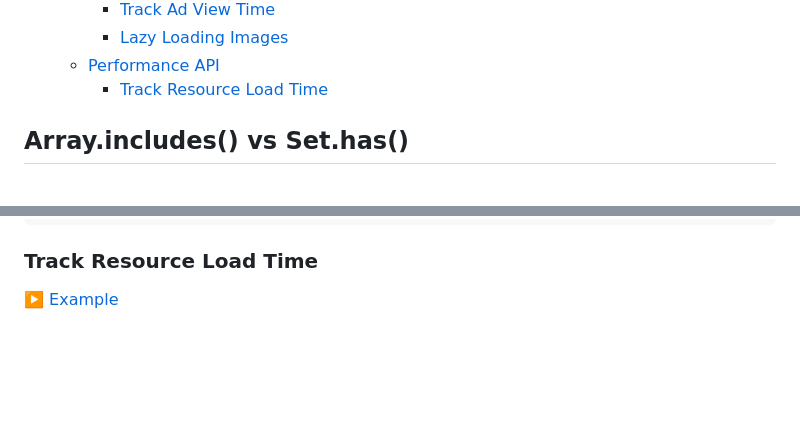
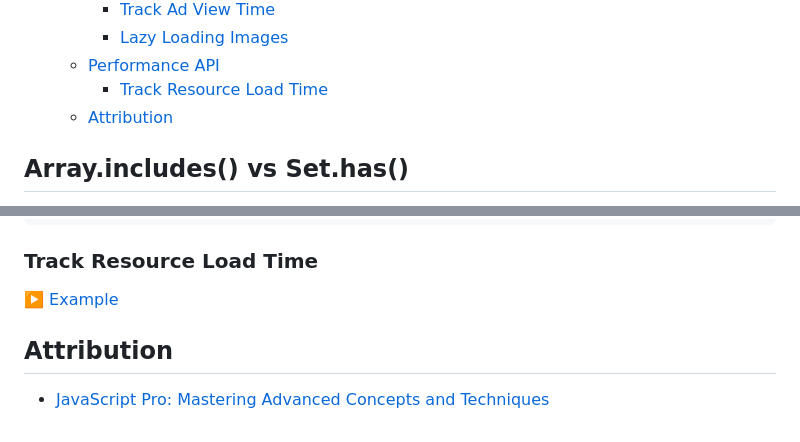
Before and after one commit to xylish7/javascript-advanced, a Markdown page: README.md, 2 parts joined by grey strips. GitHub-like rendering; blank space fills up the shorter version.

Commit message:
:memo: Add attribution secction to README.md

```diff
--- a/README.md
+++ b/README.md
@@ -59,6 +59,7 @@ In the following sections, we will cover some advanced concepts and techniques i
     - [Lazy Loading Images](#lazy-loading-images)
   - [Performance API](#performance-api)
     - [Track Resource Load Time](#track-resource-load-time)
+  - [Attribution](#attribution)
 
 ## Array.includes() vs Set.has()
 
@@ -816,3 +817,8 @@ console.log(`JS sort duration: ${JSSortDuration.toFixed(1)}ms`);
 ### Track Resource Load Time
 
 [▶️ Example](./performance-api-track-resource-load-time/index.html)
+
+
+## Attribution
+
+- [JavaScript Pro: Mastering Advanced Concepts and Techniques](https://www.udemy.com/course/pro-javascript)
```
